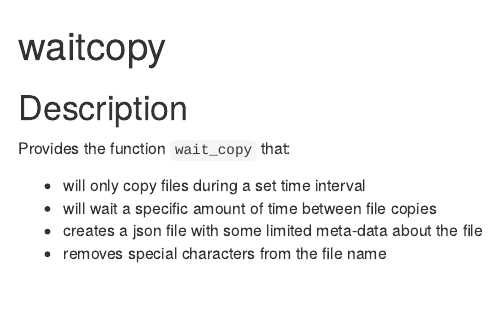
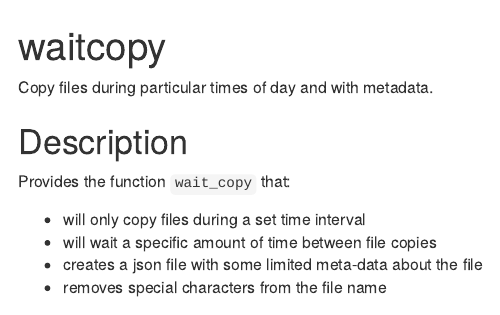
Before and after one commit to rmflight/waitcopy, an R Markdown document (README.Rmd): the page in a window 1100 px wide, from its top. Rendered offline with R 4.5, knitr and Pandoc, with nearby package versions.

Commit message:
Summary of what it does in the README

```diff
--- a/README.Rmd
+++ b/README.Rmd
@@ -1,4 +1,6 @@
 # waitcopy
+
+Copy files during particular times of day and with metadata.
 
 ## Description
 
```
